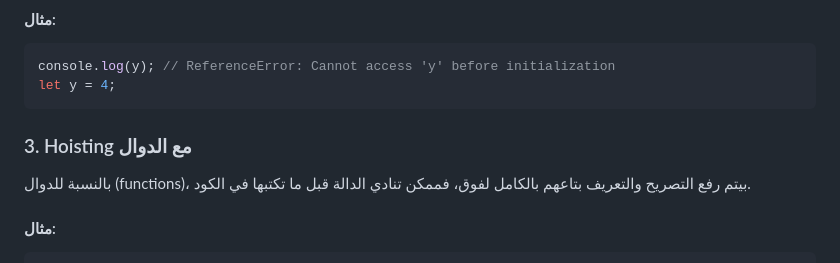
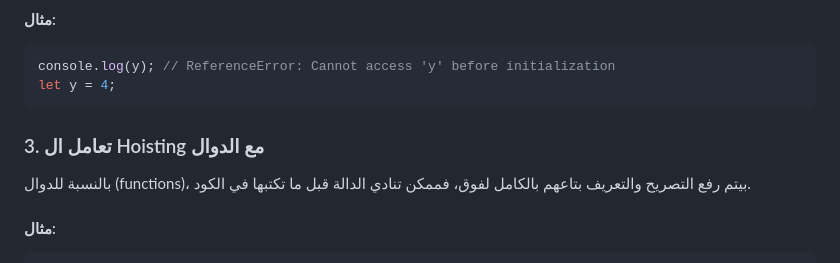
Before and after one commit to M7-TROJAN/FrontEnd, a Markdown page: JavaScript/021_Hoisting_in_JavaScript/README.md, the part around the change printed below. Drawn GitHub-style.

````diff
--- a/JavaScript/021_Hoisting_in_JavaScript/README.md
+++ b/JavaScript/021_Hoisting_in_JavaScript/README.md
@@ -53,7 +53,8 @@ console.log(y); // ReferenceError: Cannot access 'y' before initialization
 let y = 4;
 ```
 
-### 3. Hoisting مع الدوال
+ ### 3. تعامل ال Hoisting مع الدوال
+
 بالنسبة للدوال (functions)، بيتم رفع التصريح والتعريف بتاعهم بالكامل لفوق، فممكن تنادي الدالة قبل ما تكتبها في الكود.
 
 #### مثال:
````
Also changed, not shown: other parts of JavaScript/021_Hoisting_in_JavaScript/README.md (+2 -3 lines).
